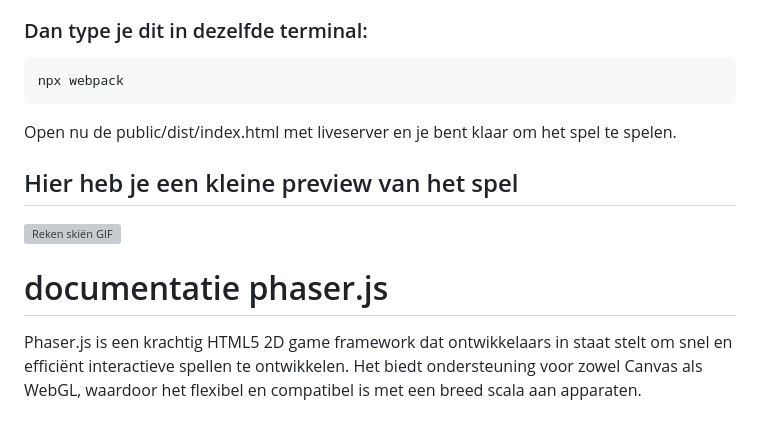
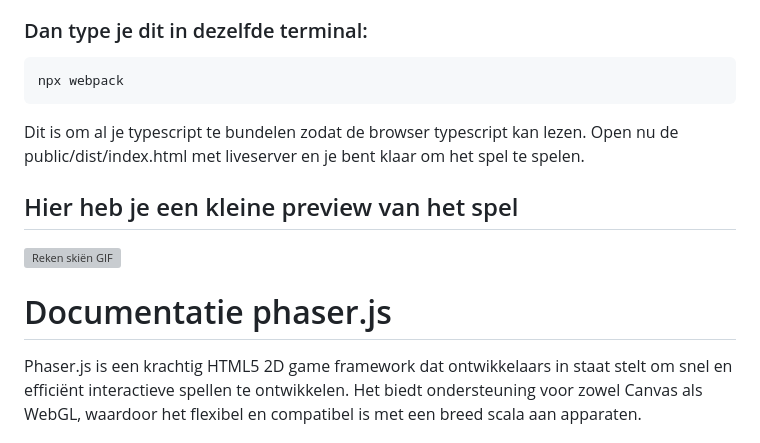
Before and after one commit to growthmovesFontys/Reken_mario, a Markdown page: README.md, the part around the change. Rendered like a GitHub page; grey boxes are pictures that could not be loaded.

````diff
--- a/README.md
+++ b/README.md
@@ -18,7 +18,7 @@ PS: check of je in de juiste map zit.
 ```
 npx webpack
 ```
-
+Dit is om al je typescript te bundelen zodat de browser typescript kan lezen.
 Open nu de public/dist/index.html met liveserver en je bent klaar om het spel te spelen.
 
 
@@ -26,7 +26,7 @@ Open nu de public/dist/index.html met liveserver en je bent klaar om het spel te
 ![Reken skiën GIF](https://github.com/growthmovesFontys/reken_mario/blob/main/Reken-mario-gif.gif)
 
 
-# documentatie phaser.js
+# Documentatie phaser.js
 Phaser.js is een krachtig HTML5 2D game framework dat ontwikkelaars in staat stelt om snel en efficiënt interactieve spellen te ontwikkelen. Het biedt ondersteuning voor zowel Canvas als WebGL, waardoor het flexibel en compatibel is met een breed scala aan apparaten.
 
 ## Kernfuncties van Phaser.js
````
